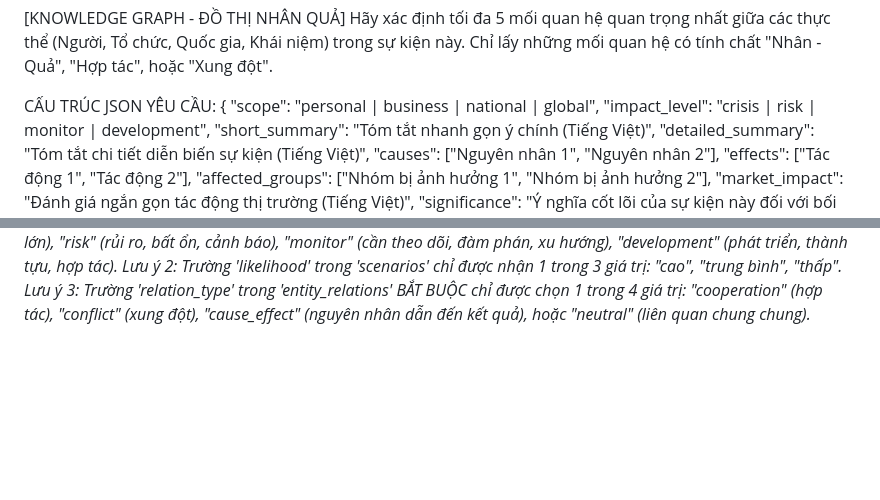
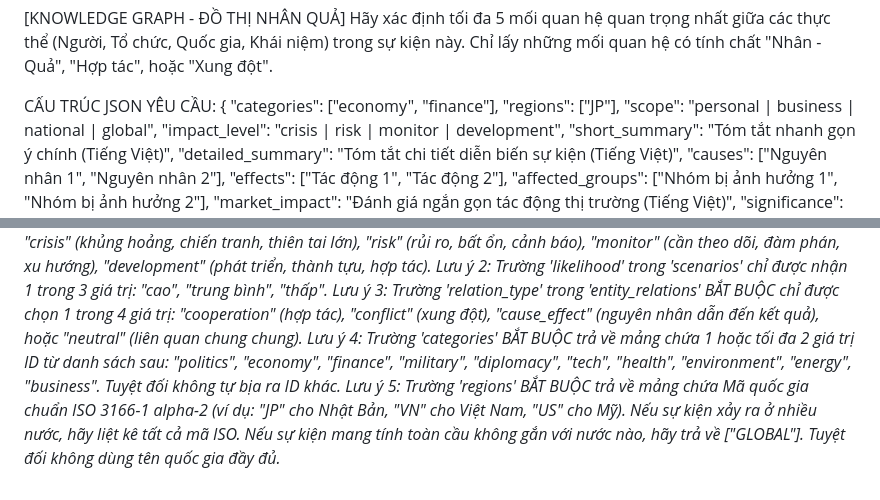
Before and after one commit to lathedocom/luot, a Markdown page: script_bot/prompts/deep_analysis.md, 2 parts joined by grey strips. Drawn GitHub-style; blank space fills up the shorter version.

```diff
--- a/script_bot/prompts/deep_analysis.md
+++ b/script_bot/prompts/deep_analysis.md
@@ -14,6 +14,8 @@ Chỉ lấy những mối quan hệ có tính chất "Nhân - Quả", "Hợp tá
 
 CẤU TRÚC JSON YÊU CẦU:
 {
+  "categories": ["economy", "finance"],
+  "regions": ["JP"],
   "scope": "personal | business | national | global",
   "impact_level": "crisis | risk | monitor | development",
   "short_summary": "Tóm tắt nhanh gọn ý chính (Tiếng Việt)",
@@ -50,3 +52,5 @@ CẤU TRÚC JSON YÊU CẦU:
 *Lưu ý 1: Trường 'impact_level' BẮT BUỘC chọn 1 trong 4 giá trị: "crisis" (khủng hoảng, chiến tranh, thiên tai lớn), "risk" (rủi ro, bất ổn, cảnh báo), "monitor" (cần theo dõi, đàm phán, xu hướng), "development" (phát triển, thành tựu, hợp tác).*
 *Lưu ý 2: Trường 'likelihood' trong 'scenarios' chỉ được nhận 1 trong 3 giá trị: "cao", "trung bình", "thấp".*
 *Lưu ý 3: Trường 'relation_type' trong 'entity_relations' BẮT BUỘC chỉ được chọn 1 trong 4 giá trị: "cooperation" (hợp tác), "conflict" (xung đột), "cause_effect" (nguyên nhân dẫn đến kết quả), hoặc "neutral" (liên quan chung chung).*
+*Lưu ý 4: Trường 'categories' BẮT BUỘC trả về mảng chứa 1 hoặc tối đa 2 giá trị ID từ danh sách sau: "politics", "economy", "finance", "military", "diplomacy", "tech", "health", "environment", "energy", "business". Tuyệt đối không tự bịa ra ID khác.*
+*Lưu ý 5: Trường 'regions' BẮT BUỘC trả về mảng chứa Mã quốc gia chuẩn ISO 3166-1 alpha-2 (ví dụ: "JP" cho Nhật Bản, "VN" cho Việt Nam, "US" cho Mỹ). Nếu sự kiện xảy ra ở nhiều nước, hãy liệt kê tất cả mã ISO. Nếu sự kiện mang tính toàn cầu không gắn với nước nào, hãy trả về ["GLOBAL"]. Tuyệt đối không dùng tên quốc gia đầy đủ.*
```
